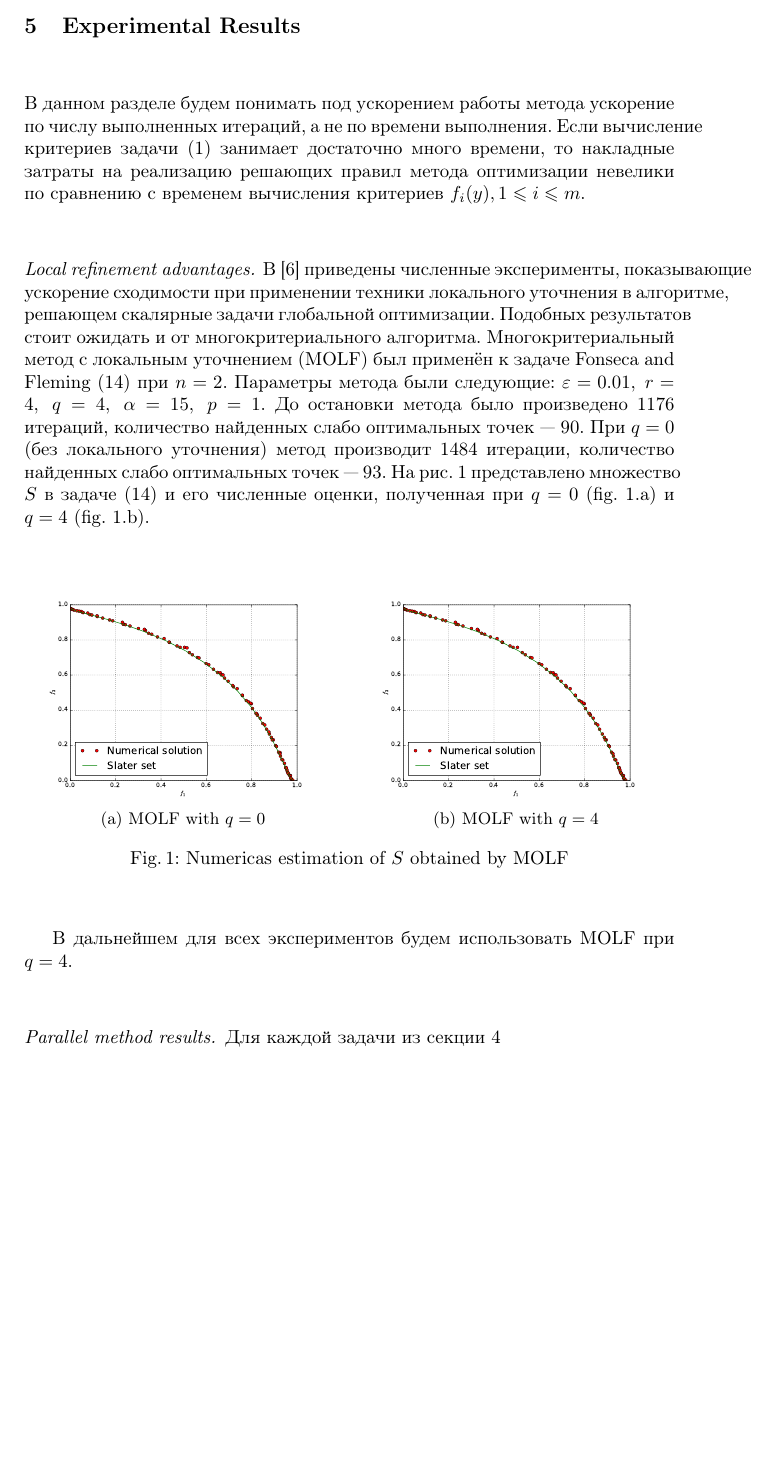
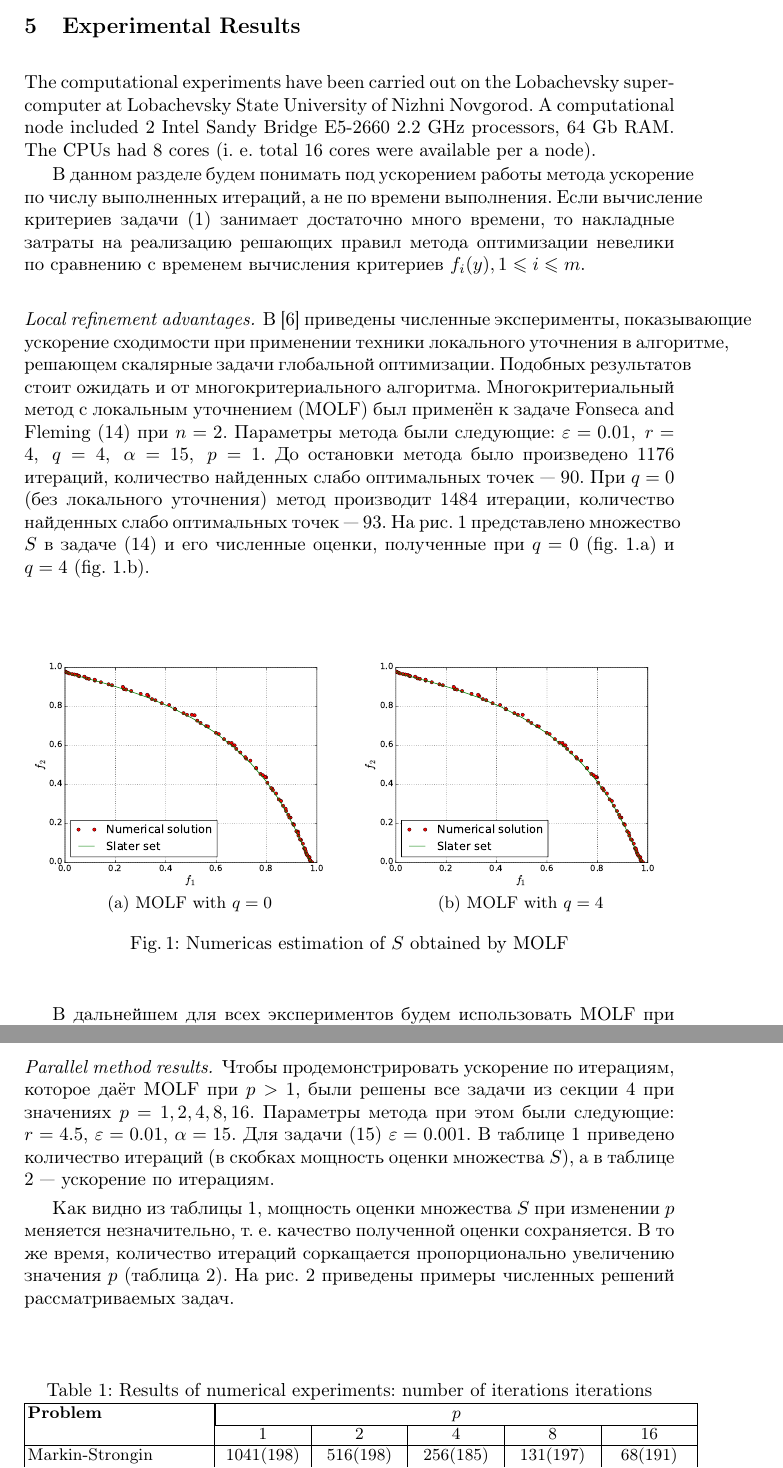
Before and after one commit to kabarkalov/GlobOptPapers, a LaTeX paper (2017/URAL-PDC/u_pdc_paper.tex): part of page 5 of 6 before the commit and two parts of pages 5 and 6 of 8 after it, the two joined at a grey line, cut so that both start at the same text, the shorter picture padded with empty space. Compiled offline with pdfLaTeX.

Commit message:
u_pdc: add experiments results

```diff
--- a/2017/URAL-PDC/u_pdc_paper.tex
+++ b/2017/URAL-PDC/u_pdc_paper.tex
@@ -2,13 +2,15 @@
 %
 \usepackage{makeidx}  % allows for indexgeneration
 
-\usepackage[T2A]{fontenc}
+\usepackage[T1,T2A]{fontenc}
 \usepackage[utf8]{inputenc}
+\usepackage[russian,english]{babel}
 \usepackage{amsmath,amssymb}
-\usepackage[russian,english]{babel}
 \usepackage{subfig}
 \usepackage{graphicx}
+\usepackage{tabularx}
 \DeclareMathOperator{\sign}{sign}
+\newcolumntype{K}[1]{>{\centering\arraybackslash}p{#1}}
 %
 \begin{document}
 %
@@ -202,20 +205,50 @@ The theoretical substantiation of this method when \(p=1\) and \(q=0\) is presen
         B_{2}\left(y\right) = 1.5 \sin \left(y_1\right) - \cos \left(y_1\right) + 2 \sin \left(y_2\right) - 0.5 \cos \left(y_2\right)
       \end{cases}
     \end{equation*}
+%  \item A problem considered in \cite{}:
+%    \begin{equation}
+%      \left \{
+%      \begin{array}{l}
+%        f_1(y) = (y_1 - 1)y_2^2 +1 \\
+%        f_2(y)= y_2 \\
+%      \end{array}
+%      \right .
+%      \quad y\in [0;1]^2
+%    \end{equation}
 \end{enumerate}
 \section{Experimental Results}
+The computational experiments have been carried out on the Lobachevsky supercomputer at
+Lobachevsky State University of Nizhni Novgorod. A computational node included 2 Intel Sandy
+Bridge E5-2660 2.2 GHz processors, 64 Gb RAM. The CPUs had 8 cores (i. e. total 16 cores
+were available per a node).
+
 В данном разделе будем понимать под уcкорением работы метода ускорение по числу выполненных итераций, а не по времени выполнения. Если вычисление критериев задачи (\ref{eq:problem}) занимает достаточно много времени, то накладные затраты на реализацию решающих правил метода оптимизации невелики по сравнению с временем вычисления критериев \(f_i(y), 1\leqslant i\leqslant m\).
 
-\paragraph{Local refinement advantages.} В \cite{barkalovLebedev2016} приведены численные эксперименты, показывающие ускорение сходимости при применении техники локального уточнения в алгоритме, решающем скалярные задачи глобальной оптимизации. Подобных результатов стоит ожидать и от многокритериального алгоритма. Многокритериальный метод с локальным уточнением (MOLF) был применён к задаче Fonseca and Fleming (\ref{eq:fonseca}) при \(n=2\). Параметры метода были следующие: \(\varepsilon=0.01,\;r=4,\;q=4,\;\alpha=15,\;p=1\). До остановки метода было произведено 1176 итераций, количество найденных слабо оптимальных точек --- 90. При \(q=0\) (без локального уточнения) метод производит 1484 итерации, количество найденных слабо оптимальных точек --- 93. На рис. \ref{fig:fonseca_slater} представлено множество \(S\) в задаче (\ref{eq:fonseca}) и его численные оценки, полученная при \(q=0\) (fig. \ref{fig:fonseca_slater}.a) и \(q=4\) (fig. \ref{fig:fonseca_slater}.b).
+\paragraph{Local refinement advantages.} В \cite{barkalovLebedev2016} приведены численные эксперименты, показывающие ускорение сходимости при применении техники локального уточнения в алгоритме, решающем скалярные задачи глобальной оптимизации. Подобных результатов стоит ожидать и от многокритериального алгоритма. Многокритериальный метод с локальным уточнением (MOLF) был применён к задаче Fonseca and Fleming (\ref{eq:fonseca}) при \(n=2\). Параметры метода были следующие: \(\varepsilon=0.01,\;r=4,\;q=4,\;\alpha=15,\;p=1\). До остановки метода было произведено 1176 итераций, количество найденных слабо оптимальных точек --- 90. При \(q=0\) (без локального уточнения) метод производит 1484 итерации, количество найденных слабо оптимальных точек --- 93. На рис. \ref{fig:fonseca_slater} представлено множество \(S\) в задаче (\ref{eq:fonseca}) и его численные оценки, полученные при \(q=0\) (fig. \ref{fig:fonseca_slater}.a) и \(q=4\) (fig. \ref{fig:fonseca_slater}.b).
 
 \begin{figure}[ht]
     \centering
-    \subfloat[MOLF with \(q=0\)]{{\includegraphics[width=.45\textwidth]{img/fonseca_glob.pdf} }}
-    \qquad
-    \subfloat[MOLF with \(q=4\)]{{\includegraphics[width=.45\textwidth]{img/fonseca_loc.pdf} }}
+    \subfloat[MOLF with \(q=0\)]{{\includegraphics[width=.5\textwidth]{img/fonseca_glob.pdf} }}
+    \subfloat[MOLF with \(q=4\)]{{\includegraphics[width=.5\textwidth]{img/fonseca_loc.pdf} }}
     \caption{Numericas estimation of \(S\) obtained by MOLF}
     \label{fig:fonseca_slater}
 \end{figure}
 
 В дальнейшем для всех экспериментов будем использовать MOLF при \(q=4\).
-\paragraph{Parallel method results.} Для каждой задачи из секции \ref{sec:test_problems}
+\paragraph{Parallel method results.} Чтобы продемонстрировать ускорение по итерациям, которое даёт MOLF при \(p > 1\), были решены все задачи из секции \ref{sec:test_problems} при значениях \(p=1,2,4,8,16\). Параметры метода при этом были следующие: \(r=4.5\), \(\varepsilon=0.01\), \(\alpha=15\). Для задачи (\ref{eq:schaffer2}) \(\varepsilon=0.001\). В таблице \ref{tab:exResultsIters} приведено количество итераций (в скобках мощность оценки множества \(S\)), а в таблице \ref{tab:exResultsItersSpeedup} --- ускорение по итерациям.
+
+Как видно из таблицы \ref{tab:exResultsIters}, мощность оценки множества \(S\) при изменении \(p\) меняется незначительно, т. е. качество полученной оценки сохраняется. В то же время, количество итераций соркащается пропорционально увеличению значения \(p\) (таблица \ref{tab:exResultsItersSpeedup}). На рис. \ref{fig:s_estimation_all} приведены примеры численных решений рассматриваемых задач.
+\begin{table}
+  \centering
+  \caption{Results of numerical experiments: number of iterations iterations}
+  \label{tab:exResultsIters}
+  \begin{tabular}{|l|K{1.7cm}|K{1.7cm}|K{1.7cm}|K{1.7cm}|K{1.7cm}|}
+\hline
+\textbf{Problem} & \multicolumn{5}{|c|}{\(p\)}\\
+\cline{2-6}
+  & \(1\) & \(2\) & \(4\) & \(8\) & \(16\)\\
+\hline
+Markin-Strongin & 1041(198) & 516(198) & 256(185) & 131(197) & 68(191) \\
+\hline
+Fonseca and Fleming 2d & 1181(93) & 636(99) & 386(111) & 176(95) & 106(97) \\
+\hline
@@ -221,0 +261,2 @@ The theoretical substantiation of this method when \(p=1\) and \(q=0\) is presen
+\end{tabular}
+\end{table}
```
Also changed, not shown: 2017/URAL-PDC/img/fonseca.pdf (added), 2017/URAL-PDC/img/fonseca_glob.pdf, 2017/URAL-PDC/img/fonseca_loc.pdf, 2017/URAL-PDC/img/poloni.pdf (added), 2017/URAL-PDC/img/schaffer2.pdf (added), 2017/URAL-PDC/img/strongin.pdf (added), 2017/URAL-PDC/u_pdc_paper.pdf, 2017/URAL-PDC/u_pdc_paper.tex (44 more changed lines).
